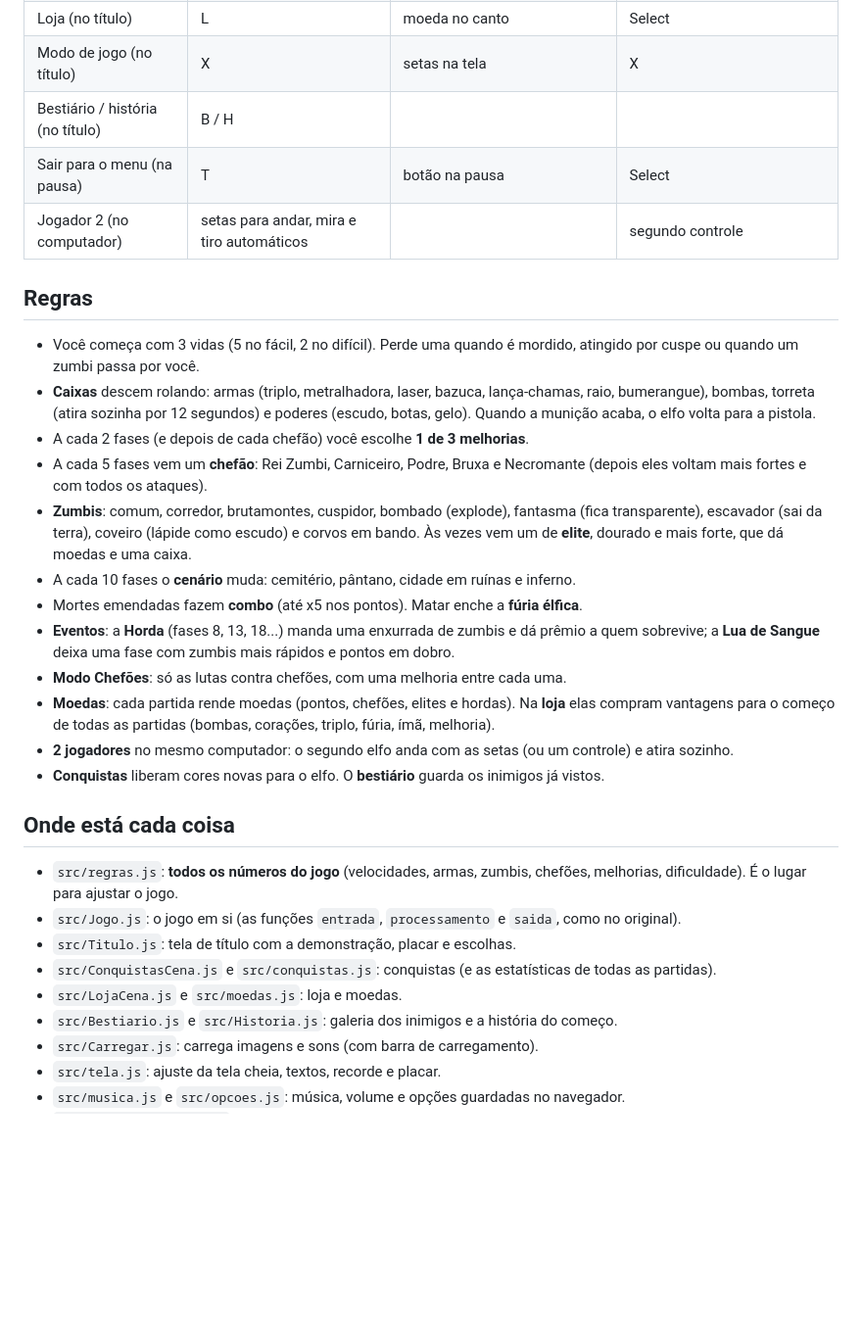
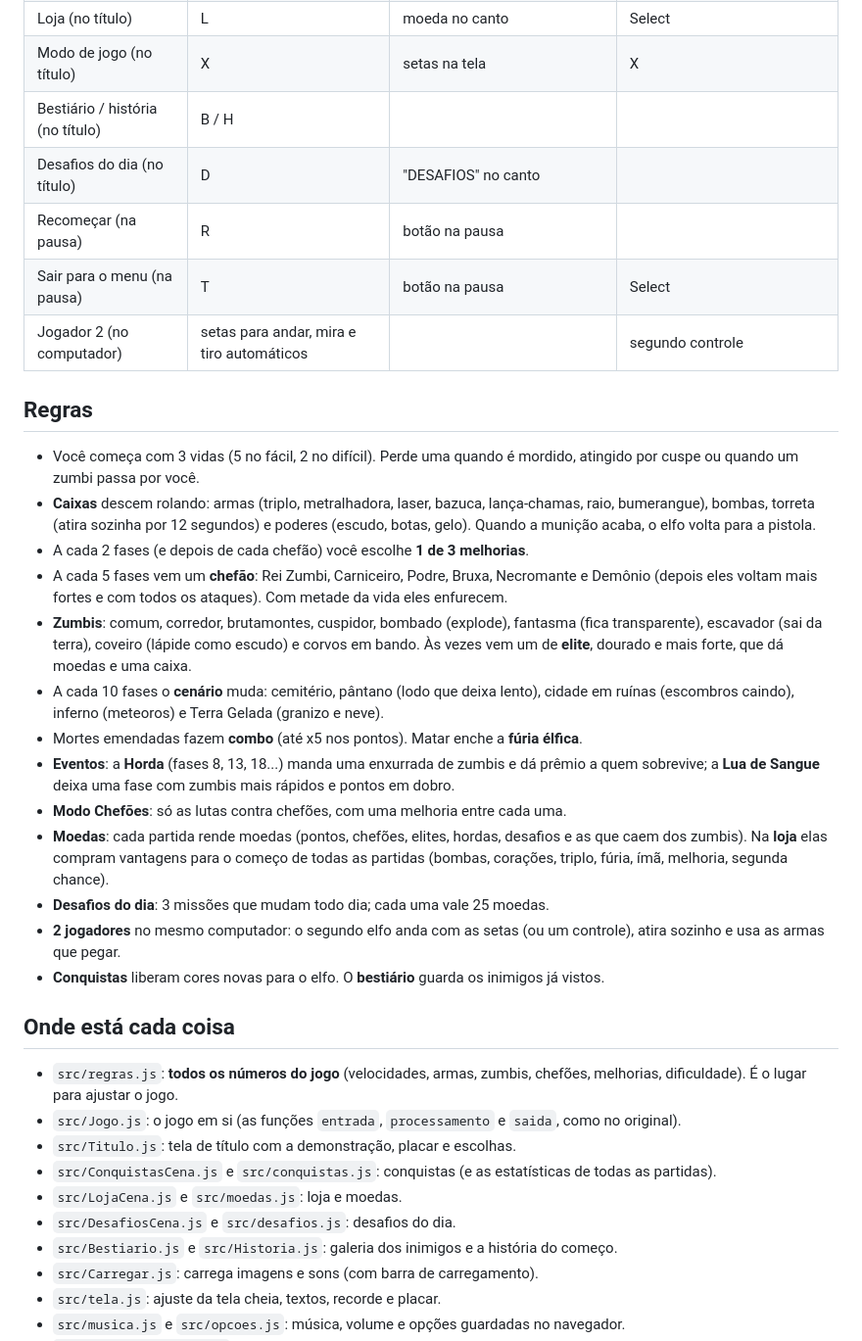
Before and after one commit to sydrack033/elf-kill-zombie, a Markdown page: web/README.md, the part around the change. Shown at 98% size. Rendered like a GitHub page; blank space fills up the shorter version.

Commit message:
Documentação: Demônio, Terra Gelada, perigos, desafios, loja nova e mais
Co-Authored-By: Claude Opus 5.5 <noreply@anthropic.com>

```diff
--- a/web/README.md
+++ b/web/README.md
@@ -41,6 +41,8 @@ funciona **sem internet** depois da primeira visita.
 | Loja (no título) | L | moeda no canto | Select |
 | Modo de jogo (no título) | X | setas na tela | X |
 | Bestiário / história (no título) | B / H | | |
+| Desafios do dia (no título) | D | "DESAFIOS" no canto | |
+| Recomeçar (na pausa) | R | botão na pausa | |
 | Sair para o menu (na pausa) | T | botão na pausa | Select |
 | Jogador 2 (no computador) | setas para andar, mira e tiro automáticos | | segundo controle |
 
@@ -52,19 +54,23 @@ funciona **sem internet** depois da primeira visita.
   bumerangue), bombas, torreta (atira sozinha por 12 segundos) e poderes (escudo, botas, gelo).
   Quando a munição acaba, o elfo volta para a pistola.
 - A cada 2 fases (e depois de cada chefão) você escolhe **1 de 3 melhorias**.
-- A cada 5 fases vem um **chefão**: Rei Zumbi, Carniceiro, Podre, Bruxa e Necromante (depois eles
-  voltam mais fortes e com todos os ataques).
+- A cada 5 fases vem um **chefão**: Rei Zumbi, Carniceiro, Podre, Bruxa, Necromante e Demônio
+  (depois eles voltam mais fortes e com todos os ataques). Com metade da vida eles enfurecem.
 - **Zumbis**: comum, corredor, brutamontes, cuspidor, bombado (explode), fantasma (fica transparente),
   escavador (sai da terra), coveiro (lápide como escudo) e corvos em bando. Às vezes vem um de
   **elite**, dourado e mais forte, que dá moedas e uma caixa.
-- A cada 10 fases o **cenário** muda: cemitério, pântano, cidade em ruínas e inferno.
+- A cada 10 fases o **cenário** muda: cemitério, pântano (lodo que deixa lento), cidade em ruínas
+  (escombros caindo), inferno (meteoros) e Terra Gelada (granizo e neve).
 - Mortes emendadas fazem **combo** (até x5 nos pontos). Matar enche a **fúria élfica**.
 - **Eventos**: a **Horda** (fases 8, 13, 18...) manda uma enxurrada de zumbis e dá prêmio a quem
   sobrevive; a **Lua de Sangue** deixa uma fase com zumbis mais rápidos e pontos em dobro.
 - **Modo Chefões**: só as lutas contra chefões, com uma melhoria entre cada uma.
-- **Moedas**: cada partida rende moedas (pontos, chefões, elites e hordas). Na **loja** elas compram
-  vantagens para o começo de todas as partidas (bombas, corações, triplo, fúria, ímã, melhoria).
-- **2 jogadores** no mesmo computador: o segundo elfo anda com as setas (ou um controle) e atira sozinho.
+- **Moedas**: cada partida rende moedas (pontos, chefões, elites, hordas, desafios e as que caem dos
+  zumbis). Na **loja** elas compram vantagens para o começo de todas as partidas (bombas, corações,
+  triplo, fúria, ímã, melhoria, segunda chance).
+- **Desafios do dia**: 3 missões que mudam todo dia; cada uma vale 25 moedas.
+- **2 jogadores** no mesmo computador: o segundo elfo anda com as setas (ou um controle), atira
+  sozinho e usa as armas que pegar.
 - **Conquistas** liberam cores novas para o elfo. O **bestiário** guarda os inimigos já vistos.
 
 ## Onde está cada coisa
@@ -75,6 +81,7 @@ funciona **sem internet** depois da primeira visita.
 - `src/Titulo.js`: tela de título com a demonstração, placar e escolhas.
 - `src/ConquistasCena.js` e `src/conquistas.js`: conquistas (e as estatísticas de todas as partidas).
 - `src/LojaCena.js` e `src/moedas.js`: loja e moedas.
+- `src/DesafiosCena.js` e `src/desafios.js`: desafios do dia.
 - `src/Bestiario.js` e `src/Historia.js`: galeria dos inimigos e a história do começo.
 - `src/Carregar.js`: carrega imagens e sons (com barra de carregamento).
 - `src/tela.js`: ajuste da tela cheia, textos, recorde e placar.
```
Also changed, not shown: web/MELHORIAS.md (+23 -13 lines).
